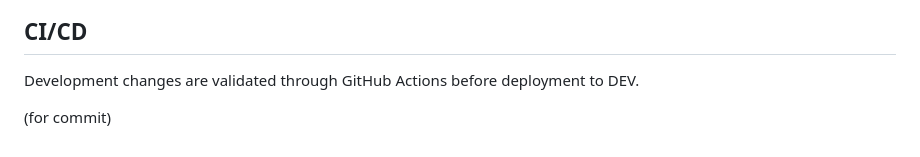
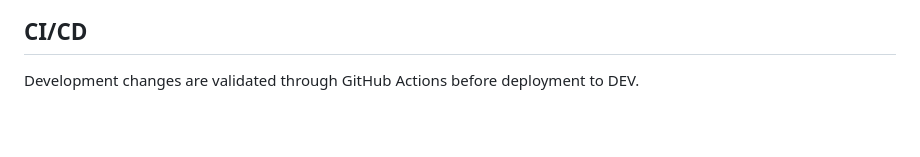
Before and after one commit to Urffin-Juss/rwl_crm, a Markdown page: README.md, the part around the change. Drawn GitHub-style; blank space fills up the shorter version.

```diff
--- a/README.md
+++ b/README.md
@@ -113,5 +113,3 @@
 ## CI/CD
 
 Development changes are validated through GitHub Actions before deployment to DEV.
-
-(for commit)
```
